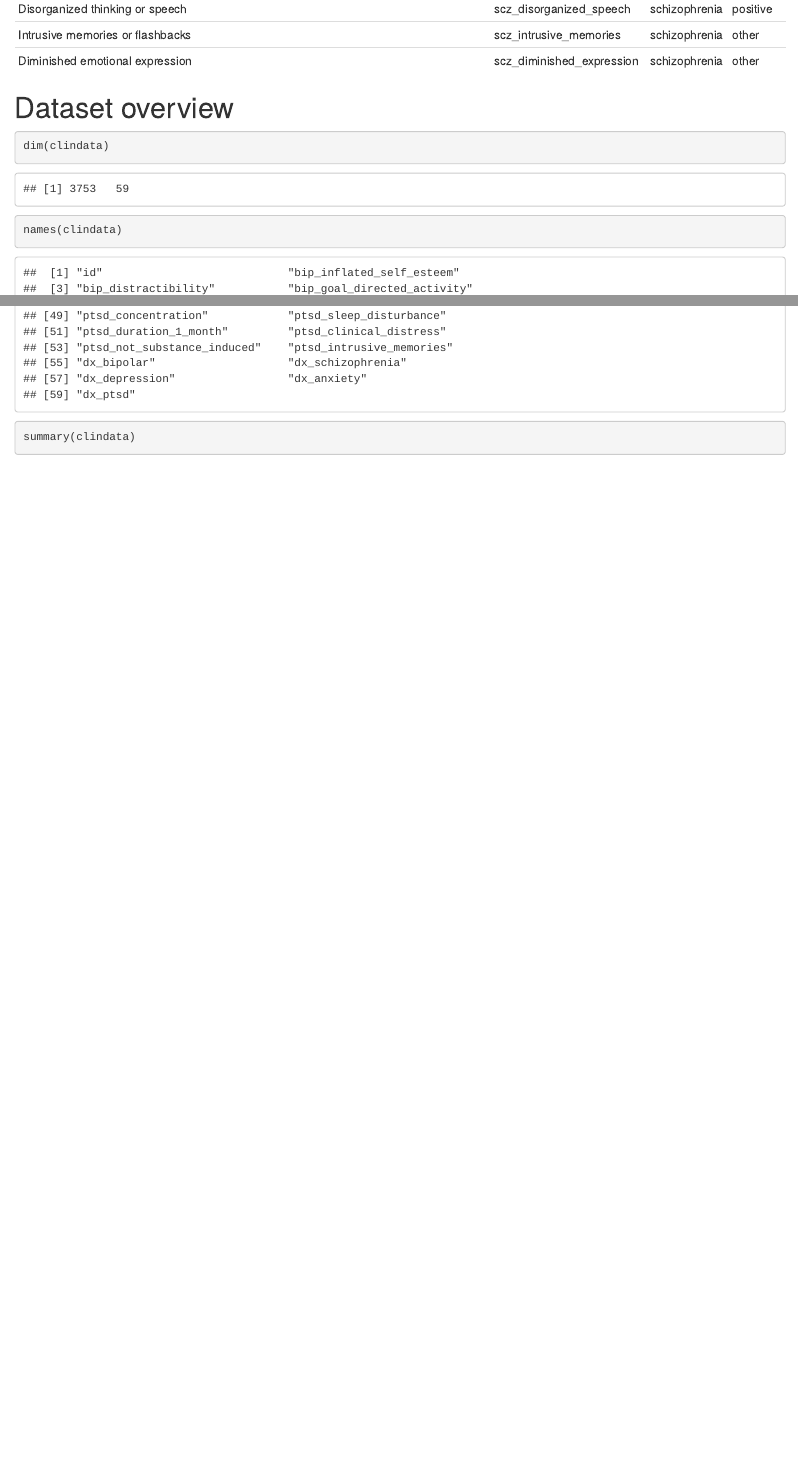
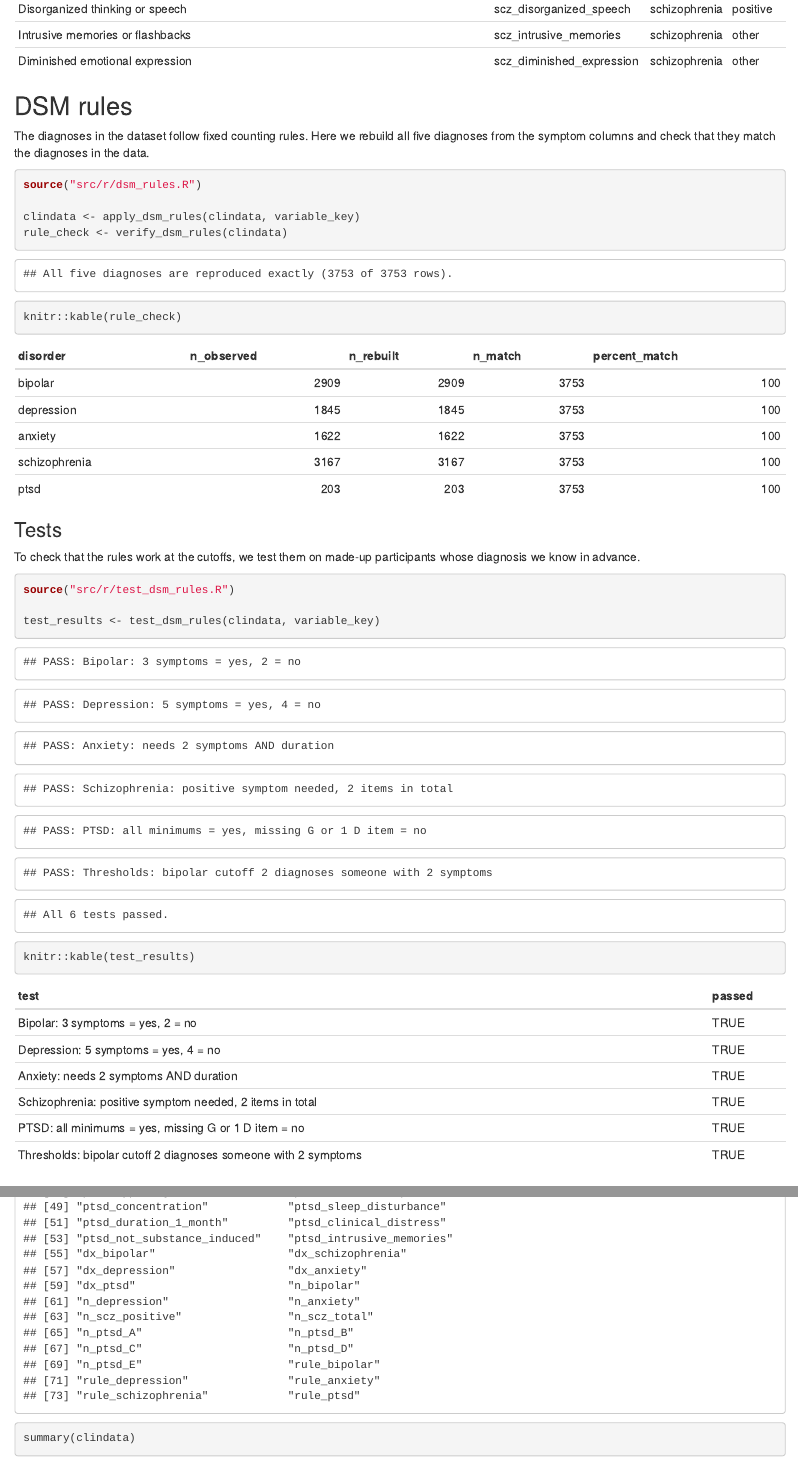
Before and after one commit to misia187/PIPS-group-project, an R Markdown document (main.Rmd): the page in a window 1100 px wide, from 1000 px down, and a second part further down, joined at a grey line. Rendered offline with R 4.5, knitr and Pandoc, with nearby package versions.

Commit message:
Add DSM rules, verification and tests
- src/r/dsm_rules.R: rebuilds the five diagnoses from the symptom
  columns using DSM-style counting rules, with adjustable thresholds
  (default_thresholds) so the simulation can reuse apply_dsm_rules() if needed
- verify_dsm_rules() compares rebuilt diagnoses with the dx_ columns:
  100% match on all 3,753 rows for all five disorders
- src/r/test_dsm_rules.R: 6 edge-case tests at the cutoffs
  (one per disorder + changing a threshold); all pass
- main.Rmd: new "DSM rules" section that runs the verification and tests

````diff
--- a/main.Rmd
+++ b/main.Rmd
@@ -34,6 +34,33 @@ clindata <- load_mental_illness("data/Mentalillness.csv", variable_key)
 knitr::kable(head(variable_key, 10))
 ```
 
+## DSM rules
+
+The diagnoses in the dataset follow fixed counting rules. Here we rebuild
+all five diagnoses from the symptom columns and check that they match the
+diagnoses in the data.
+
+```{r dsm-rules}
+source("src/r/dsm_rules.R")
+
+clindata <- apply_dsm_rules(clindata, variable_key)
+rule_check <- verify_dsm_rules(clindata)
+knitr::kable(rule_check)
+```
+
+### Tests
+
+To check that the rules work at the cutoffs, we test them on made-up
+participants whose diagnosis we know in advance.
+
+```{r dsm-tests}
+source("src/r/test_dsm_rules.R")
+
+test_results <- test_dsm_rules(clindata, variable_key)
+knitr::kable(test_results)
+```
+
+
 # Dataset overview
 
 ```{r data-overview}
--- /dev/null
+++ b/src/r/dsm_rules.R
@@ -0,0 +37,144 @@
+    bipolar       = 3,  # symptoms out of 7
+    depression    = 5,  # symptoms out of 9
+    anxiety       = 2,  # symptoms out of 6 (plus 6-month duration)
+    scz_positive  = 1,  # positive symptoms out of 3
+    scz_total     = 2,  # items out of 7 (6 symptoms + duration)
+    ptsd_A        = 1,  # exposure, out of 2
+    ptsd_B        = 1,  # intrusion, out of 4
+    ptsd_C        = 1,  # avoidance, out of 2
+    ptsd_D        = 2,  # cognition and mood, out of 6
+    ptsd_E        = 2   # arousal, out of 6
+  )
+}
+
+#-------------------------------------------------------------------
+# 3. HELPER FUNCTIONS
+#-------------------------------------------------------------------
+
+# get_columns()
+# Looks up which columns belong to a disorder and criterion in the key.
+# Input:  key       = the variable key from make_variable_key()
+#         disorder  = e.g. "bipolar"
+#         criterion = one or more criterion labels, e.g. "symptom"
+# Output: a vector of short column names
+get_columns <- function(key, disorder, criterion) {
+  rows <- key$disorder == disorder & key$criterion %in% criterion
+  columns <- key$name[rows]
+
+  if (length(columns) == 0) {
+    stop("No columns found for ", disorder, " / ",
+         paste(criterion, collapse = ", "))
+  }
+  columns
+}
+
+# count_items()
+# Counts, for each participant, how many of the given columns are 1.
+# Input:  dataset = a data frame with 0/1 columns
+#         columns = names of the columns to count
+# Output: a vector with one count per participant (row)
+count_items <- function(dataset, columns) {
+  rowSums(dataset[, columns, drop = FALSE])
+}
+
+#-------------------------------------------------------------------
+# 4. APPLY THE RULES
+#-------------------------------------------------------------------
+
+# apply_dsm_rules()
+# Counts the symptoms per disorder (and per PTSD criterion) and rebuilds
+# the five diagnoses from those counts.
+# Input:  dataset    = the renamed data from load_mental_illness()
+#         key        = the variable key from make_variable_key()
+#         thresholds = list from default_thresholds() (or a changed copy)
+# Output: the same data frame with extra columns:
+#         n_  = symptom counts (e.g. n_bipolar, n_ptsd_D)
+#         rule_ = rebuilt diagnosis, 0 or 1 (e.g. rule_bipolar)
+apply_dsm_rules <- function(dataset, key, thresholds = default_thresholds()) {
+  th <- thresholds
+
+  # Step 1: count symptoms per disorder
+  dataset$n_bipolar    <- count_items(dataset, get_columns(key, "bipolar", "symptom"))
+  dataset$n_depression <- count_items(dataset, get_columns(key, "depression", "symptom"))
+  dataset$n_anxiety    <- count_items(dataset, get_columns(key, "anxiety", "symptom"))
+
+  # Schizophrenia: positive symptoms, and all items together
+  # (positive + other symptoms + the 1-month duration item)
+  dataset$n_scz_positive <- count_items(dataset, get_columns(key, "schizophrenia", "positive"))
+  dataset$n_scz_total    <- count_items(dataset, get_columns(key, "schizophrenia",
+                                                             c("positive", "other", "duration")))
+
+  # PTSD: one count per DSM-5 criterion
+  dataset$n_ptsd_A <- count_items(dataset, get_columns(key, "ptsd", "A_exposure"))
+  dataset$n_ptsd_B <- count_items(dataset, get_columns(key, "ptsd", "B_intrusion"))
+  dataset$n_ptsd_C <- count_items(dataset, get_columns(key, "ptsd", "C_avoidance"))
+  dataset$n_ptsd_D <- count_items(dataset, get_columns(key, "ptsd", "D_cognition_mood"))
+  dataset$n_ptsd_E <- count_items(dataset, get_columns(key, "ptsd", "E_arousal"))
+
+  # Step 2: turn the counts into diagnoses (1 = rule met, 0 = not met)
+  dataset <- dataset %>%
+    mutate(
+      rule_bipolar    = ifelse(n_bipolar >= th$bipolar, 1, 0),
+      rule_depression = ifelse(n_depression >= th$depression, 1, 0),
+      rule_anxiety    = ifelse(n_anxiety >= th$anxiety &
+                                 anx_duration_6_months == 1, 1, 0),
+      rule_schizophrenia = ifelse(n_scz_positive >= th$scz_positive &
+                                    n_scz_total >= th$scz_total, 1, 0),
+      rule_ptsd = ifelse(n_ptsd_A >= th$ptsd_A &
+                           n_ptsd_B >= th$ptsd_B &
+                           n_ptsd_C >= th$ptsd_C &
+                           n_ptsd_D >= th$ptsd_D &
+                           n_ptsd_E >= th$ptsd_E &
+                           ptsd_duration_1_month == 1 &       # F
+                           ptsd_clinical_distress == 1 &      # G
+                           ptsd_not_substance_induced == 1,   # H
+                         1, 0)
+    )
+
+  dataset
+}
+
+#-------------------------------------------------------------------
+# 5. VERIFY THE RULES
+#-------------------------------------------------------------------
+
+# verify_dsm_rules()
+# Compares each rebuilt diagnosis (rule_) with the diagnosis in the data (dx_).
+# Input:  dataset = output of apply_dsm_rules()
+# Output: a data frame with one row per disorder: how many participants
+#         have the diagnosis in the data, how many by our rule, and how
+#         many rows agree. Prints a message saying whether all rows match.
+verify_dsm_rules <- function(dataset) {
+  disorders <- c("bipolar", "depression", "anxiety", "schizophrenia", "ptsd")
+  results <- data.frame()
+
+  for (disorder in disorders) {
+    # Stop if apply_dsm_rules() has not been run on this data yet
+    if (!(paste0("rule_", disorder) %in% names(dataset))) {
+      stop("Column rule_", disorder, " not found. ",
+           "Run apply_dsm_rules() first and pass its output to verify_dsm_rules().")
+    }
+
+    observed <- dataset[[paste0("dx_", disorder)]]
+    rebuilt  <- dataset[[paste0("rule_", disorder)]]
+
+    n_match <- sum(observed == rebuilt)
+
+    results <- rbind(results, data.frame(
+      disorder      = disorder,
+      n_observed    = sum(observed),
+      n_rebuilt     = sum(rebuilt),
+      n_match       = n_match,
+      percent_match = round(100 * n_match / nrow(dataset), 2)
+    ))
+  }
+
+  if (all(results$n_match == nrow(dataset))) {
+    message("All five diagnoses are reproduced exactly (",
+            nrow(dataset), " of ", nrow(dataset), " rows).")
+  } else {
+    message("Not all diagnoses match: see the n_match column.")
+  }
+
+  results
+}
--- /dev/null
+++ b/src/r/test_dsm_rules.R
@@ -0,0 +1,46 @@
+# Script: test_dsm_rules.R
+# Purpose: Test the DSM rules in dsm_rules.R on made-up participants
+#          whose correct diagnosis we know in advance. Each test puts
+#          people exactly at a cutoff (or just below it), because that is
+#          where mistakes like ">" instead of ">=" would show up.
+#          Sourcing this script only defines the functions; main.Rmd calls them.
+#          Needs dsm_rules.R (and its functions) to be sourced first.
+# Date: 2026-10-18
+
+#-------------------------------------------------------------------
+# 1. LOAD PACKAGES
+# No packages needed here: this script only uses base R and the
+# functions from dsm_rules.R (which loads dplyr itself).
+#-------------------------------------------------------------------
+
+#-------------------------------------------------------------------
+# 2. HELPER FUNCTIONS
+#-------------------------------------------------------------------
+
+# make_test_people()
+# Makes made-up participants with every symptom set to 0, so each test
+# can switch on exactly the symptoms it needs.
+# Input:  dataset = the renamed data (used as a template for the columns)
+#         key     = the variable key from make_variable_key()
+#         n       = how many participants to make
+# Output: a data frame with n rows, all symptom/criterion columns 0
+make_test_people <- function(dataset, key, n) {
+  people <- dataset[rep(1, n), ]   # n copies of the first row
+  rownames(people) <- NULL
+
+  symptom_cols <- key$name[key$criterion != "diagnosis"]
+  people[, symptom_cols] <- 0
+  people
+}
+
+# check_result()
+# Compares what the rules gave with what we expected and prints the result.
+# Input:  test_name = short description of the test
+#         actual    = rebuilt diagnoses (e.g. result$rule_bipolar)
+#         expected  = the diagnoses we expect, e.g. c(1, 0)
+# Output: TRUE if the test passed, FALSE if not (and prints PASS or FAIL)
+check_result <- function(test_name, actual, expected) {
+  passed <- all(actual == expected)
+
+  if (passed) {
+    message("PASS: ", test_name)
@@ -0,0 +52,116 @@
+  passed
+}
+
+#-------------------------------------------------------------------
+# 3. RUN ALL TESTS
+# Each block below:
+#   a) makes a few test people with all symptoms at 0
+#   b) switches on the symptoms needed for the test
+#   c) runs apply_dsm_rules() and checks the diagnosis
+#-------------------------------------------------------------------
+
+# test_dsm_rules()
+# Runs all edge-case tests for the five diagnoses and the thresholds.
+# Input:  dataset = the renamed data from load_mental_illness()
+#         key     = the variable key from make_variable_key()
+# Output: a data frame with one row per test (test, passed).
+#         Also prints PASS/FAIL per test and a summary.
+test_dsm_rules <- function(dataset, key) {
+  test_names <- c()
+  results <- c()
+
+  # --- Bipolar: at least 3 of 7 symptoms ---
+  bip <- get_columns(key, "bipolar", "symptom")
+  people <- make_test_people(dataset, key, 2)
+  people[1, bip[1:3]] <- 1   # exactly 3 -> diagnosed
+  people[2, bip[1:2]] <- 1   # only 2    -> not diagnosed
+  result <- apply_dsm_rules(people, key)
+
+  name <- "Bipolar: 3 symptoms = yes, 2 = no"
+  test_names <- c(test_names, name)
+  results <- c(results, check_result(name, result$rule_bipolar, c(1, 0)))
+
+  # --- Depression: at least 5 of 9 symptoms ---
+  dep <- get_columns(key, "depression", "symptom")
+  people <- make_test_people(dataset, key, 2)
+  people[1, dep[1:5]] <- 1   # exactly 5 -> diagnosed
+  people[2, dep[1:4]] <- 1   # only 4    -> not diagnosed
+  result <- apply_dsm_rules(people, key)
+
+  name <- "Depression: 5 symptoms = yes, 4 = no"
+  test_names <- c(test_names, name)
+  results <- c(results, check_result(name, result$rule_depression, c(1, 0)))
+
+  # --- Anxiety: at least 2 of 6 symptoms AND 6-month duration ---
+  anx <- get_columns(key, "anxiety", "symptom")
+  people <- make_test_people(dataset, key, 3)
+  people[1, anx[1:2]] <- 1                 # 2 symptoms + duration -> yes
+  people[1, "anx_duration_6_months"] <- 1
+  people[2, anx[1:2]] <- 1                 # 2 symptoms, no duration -> no
+  people[3, anx[1]] <- 1                   # 1 symptom + duration -> no
+  people[3, "anx_duration_6_months"] <- 1
+  result <- apply_dsm_rules(people, key)
+
+  name <- "Anxiety: needs 2 symptoms AND duration"
+  test_names <- c(test_names, name)
+  results <- c(results, check_result(name, result$rule_anxiety, c(1, 0, 0)))
+
+  # --- Schizophrenia: >= 1 positive AND >= 2 items in total ---
+  scz_positive <- get_columns(key, "schizophrenia", "positive")
+  scz_other    <- get_columns(key, "schizophrenia", "other")
+  people <- make_test_people(dataset, key, 4)
+  people[1, scz_positive[1]] <- 1          # 1 positive + 1 other -> yes
+  people[1, scz_other[1]] <- 1
+  people[2, scz_positive[1]] <- 1          # 1 positive + duration -> yes
+  people[2, "scz_duration_1_month"] <- 1   # (duration counts as an item)
+  people[3, scz_other[1:2]] <- 1           # 2 other, no positive -> no
+  people[4, scz_positive[1]] <- 1          # 1 positive only -> no
+  result <- apply_dsm_rules(people, key)
+
+  name <- "Schizophrenia: positive symptom needed, 2 items in total"
+  test_names <- c(test_names, name)
+  results <- c(results, check_result(name, result$rule_schizophrenia, c(1, 1, 0, 0)))
+
+  # --- PTSD: A>=1, B>=1, C>=1, D>=2, E>=2, and F, G, H present ---
+  ptsd_A <- get_columns(key, "ptsd", "A_exposure")
+  ptsd_B <- get_columns(key, "ptsd", "B_intrusion")
+  ptsd_C <- get_columns(key, "ptsd", "C_avoidance")
+  ptsd_D <- get_columns(key, "ptsd", "D_cognition_mood")
+  ptsd_E <- get_columns(key, "ptsd", "E_arousal")
+  ptsd_FGH <- get_columns(key, "ptsd", c("F_duration", "G_distress", "H_not_substance"))
+
+  # The smallest set of items that meets every criterion
+  ptsd_minimum <- c(ptsd_A[1], ptsd_B[1], ptsd_C[1],
+                    ptsd_D[1:2], ptsd_E[1:2], ptsd_FGH)
+
+  people <- make_test_people(dataset, key, 3)
+  people[1:3, ptsd_minimum] <- 1           # everyone starts at the minimum
+  people[2, "ptsd_clinical_distress"] <- 0 # person 2: no G -> no
+  people[3, ptsd_D[2]] <- 0                # person 3: only 1 D item -> no
+  result <- apply_dsm_rules(people, key)
+
+  name <- "PTSD: all minimums = yes, missing G or 1 D item = no"
+  test_names <- c(test_names, name)
+  results <- c(results, check_result(name, result$rule_ptsd, c(1, 0, 0)))
+
+  # --- Thresholds: changing a threshold changes the diagnosis ---
+  people <- make_test_people(dataset, key, 1)
+  people[1, bip[1:2]] <- 1                 # 2 bipolar symptoms
+  th <- default_thresholds()
+  th$bipolar <- 2                          # lower the cutoff to 2
+  result <- apply_dsm_rules(people, key, th)
+
+  name <- "Thresholds: bipolar cutoff 2 diagnoses someone with 2 symptoms"
+  test_names <- c(test_names, name)
+  results <- c(results, check_result(name, result$rule_bipolar, 1))
+
+  # --- Summary ---
+  n_failed <- sum(!results)
+  if (n_failed == 0) {
+    message("All ", length(results), " tests passed.")
+  } else {
+    message(n_failed, " of ", length(results), " tests failed.")
+  }
+
+  data.frame(test = test_names, passed = results)
+}
````
Also changed, not shown: main.html, src/r/dsm_rules.R (36 more changed lines), src/r/test_dsm_rules.R (5 more changed lines).
